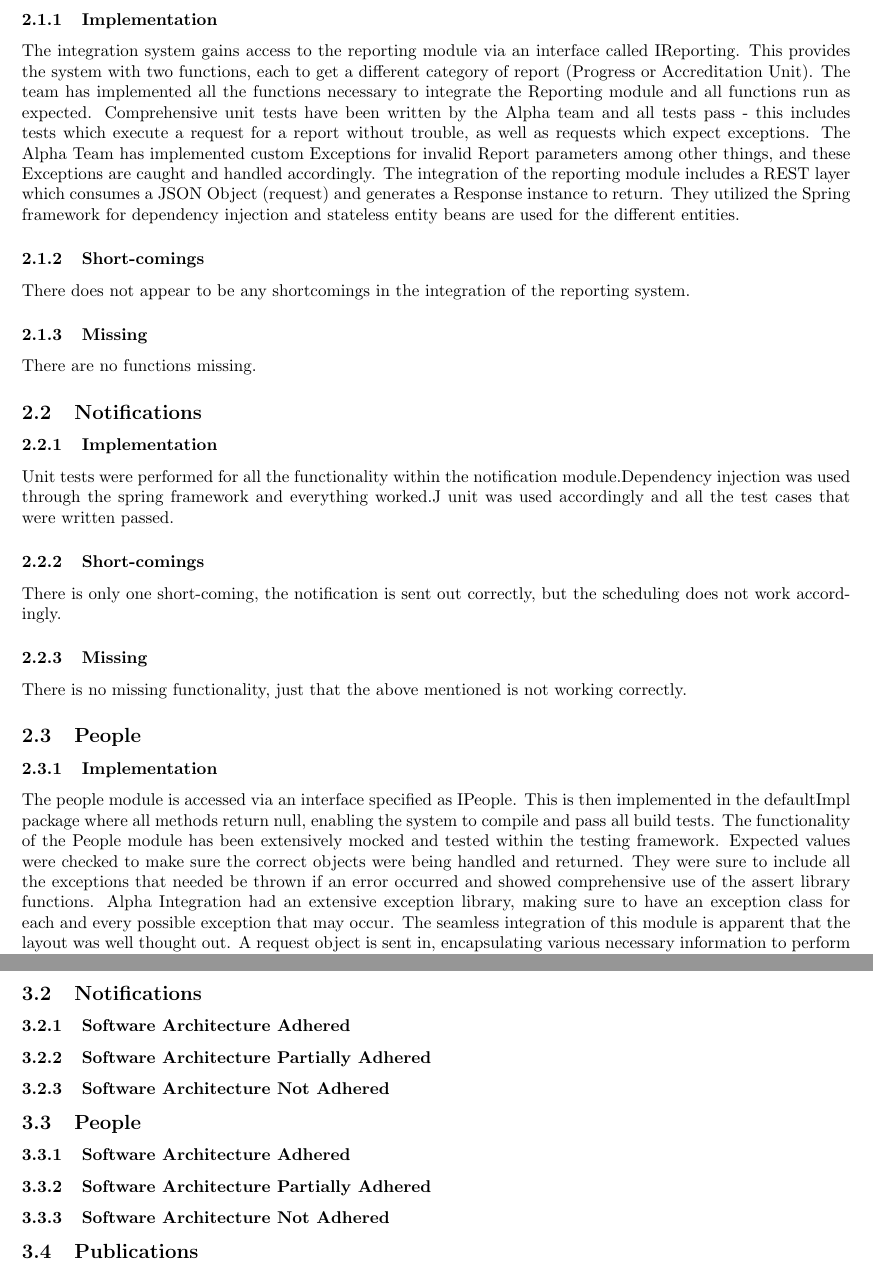
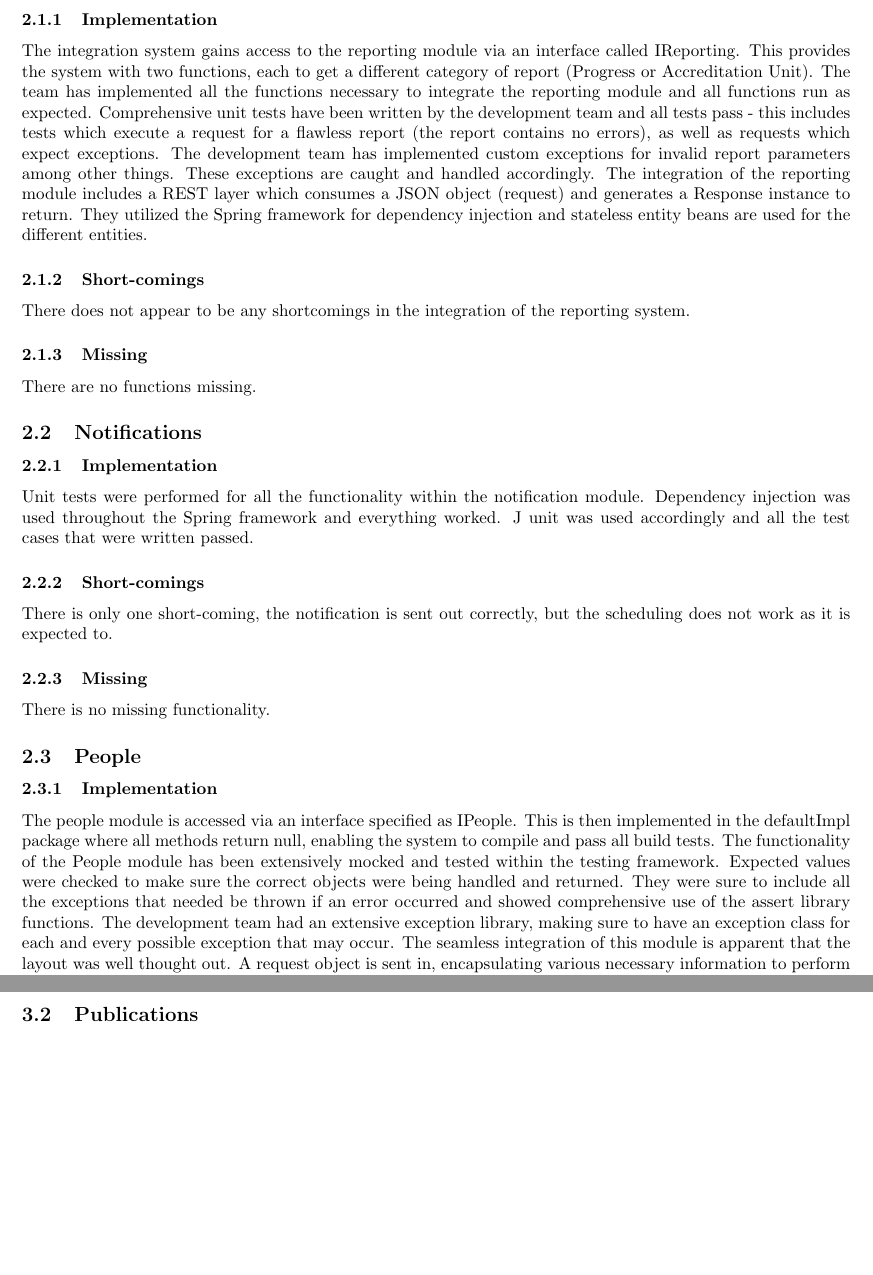
Before and after one commit to DillonHeins/Alpha, a LaTeX document (AlphaIntegrationTesting.tex): two parts of pages 5 and 9 of 10, joined at a grey line, cut so that both start at the same text, the shorter picture padded with empty space. Compiled offline with pdfLaTeX.

Commit message:
- Removed empty sections. - Corrected spelling and grammar.

```diff
--- a/AlphaIntegrationTesting.tex
+++ b/AlphaIntegrationTesting.tex
@@ -109,7 +109,7 @@
 \section{Functional Testing}
     \subsection{Reporting}
         \subsubsection{Implementation}
-        The integration system gains access to the reporting module via an interface called IReporting. This provides the system with two functions, each to get a different category of report (Progress or Accreditation Unit). The team has implemented all the functions necessary to integrate the Reporting module and all functions run as expected. Comprehensive unit tests have been written by the Alpha team and all tests pass - this includes tests which execute a request for a report without trouble, as well as requests which expect exceptions. The Alpha Team has implemented custom Exceptions for invalid Report parameters among other things, and these Exceptions are caught and handled accordingly. The integration of the reporting module includes a REST layer which consumes a JSON Object (request) and generates a Response instance to return. They utilized the Spring framework for dependency injection and stateless entity beans are used for the different entities.
+        The integration system gains access to the reporting module via an interface called IReporting. This provides the system with two functions, each to get a different category of report (Progress or Accreditation Unit). The team has implemented all the functions necessary to integrate the reporting module and all functions run as expected. Comprehensive unit tests have been written by the development team and all tests pass - this includes tests which execute a request for a flawless report (the report contains no errors), as well as requests which expect exceptions. The development team has implemented custom exceptions for invalid report parameters among other things. These exceptions are caught and handled accordingly. The integration of the reporting module includes a REST layer which consumes a JSON object (request) and generates a Response instance to return. They utilized the Spring framework for dependency injection and stateless entity beans are used for the different entities.
         \subsubsection{Short-comings}
         There does not appear to be any shortcomings in the integration of the reporting system.
         \subsubsection{Missing}
@@ -117,15 +117,15 @@
 
     \subsection{Notifications}
         \subsubsection{Implementation}
-        Unit tests were performed for all the functionality within the notification module.Dependency injection was used through the spring framework and everything worked.J unit was used accordingly and all the test cases that were written passed.
+        Unit tests were performed for all the functionality within the notification module. Dependency injection was used throughout the Spring framework and everything worked. J unit was used accordingly and all the test cases that were written passed.
         \subsubsection{Short-comings}
-        There is only one short-coming, the notification is sent out correctly, but the scheduling does not work accordingly.
+        There is only one short-coming, the notification is sent out correctly, but the scheduling does not work as it is expected to.
         \subsubsection{Missing}
-        There is no missing functionality, just that the above mentioned is not working correctly.
+        There is no missing functionality.
 
     \subsection{People}
         \subsubsection{Implementation}
-		The people module is accessed via an interface specified as IPeople. This is then implemented in the defaultImpl package where all methods return null, enabling the system to compile and pass all build tests. The functionality of the People module has been extensively mocked and tested within the testing framework. Expected values were checked to make sure the correct objects were being handled and returned. They were sure to include all the exceptions that needed be thrown if an error occurred and showed comprehensive use of the assert library functions. Alpha Integration had an extensive exception library, making sure to have an exception class for each and every possible exception that may occur. The seamless integration of this module is apparent that the layout was well thought out. A request object is sent in, encapsulating various necessary information to perform a function. A response object is returned to notify the system of the status of the function's execution.
+		The people module is accessed via an interface specified as IPeople. This is then implemented in the defaultImpl package where all methods return null, enabling the system to compile and pass all build tests. The functionality of the People module has been extensively mocked and tested within the testing framework. Expected values were checked to make sure the correct objects were being handled and returned. They were sure to include all the exceptions that needed be thrown if an error occurred and showed comprehensive use of the assert library functions. The development team had an extensive exception library, making sure to have an exception class for each and every possible exception that may occur. The seamless integration of this module is apparent that the layout was well thought out. A request object is sent in, encapsulating various necessary information to perform a function. A response object is returned to notify the system of the status of the function's execution.
 		\subsubsection{Short-comings}
 		Short-comings aren't present in the testing and integration of the People module. Everything was covered to the edge and beyond.
 		\subsubsection{Missing}
@@ -208,12 +205,5 @@
-    \subsection{Notifications}
-        \subsubsection{Software Architecture Adhered}
-        \subsubsection{Software Architecture Partially Adhered}
-        \subsubsection{Software Architecture Not Adhered}
-
-    \subsection{People}
-        \subsubsection{Software Architecture Adhered}
-        \subsubsection{Software Architecture Partially Adhered}
-        \subsubsection{Software Architecture Not Adhered}
+			\paragraph{Usability} The system's usability is non-existent as it does not run.
+			\paragraph{Deployability} The system is unable to be deployed in an easy manner as it does not run.
 
     \subsection{Publications}
     	\subsubsection{Quality Requirements}
```
Also changed, not shown: AlphaIntegrationTesting.pdf, AlphaIntegrationTesting.tex (33 more changed lines).
